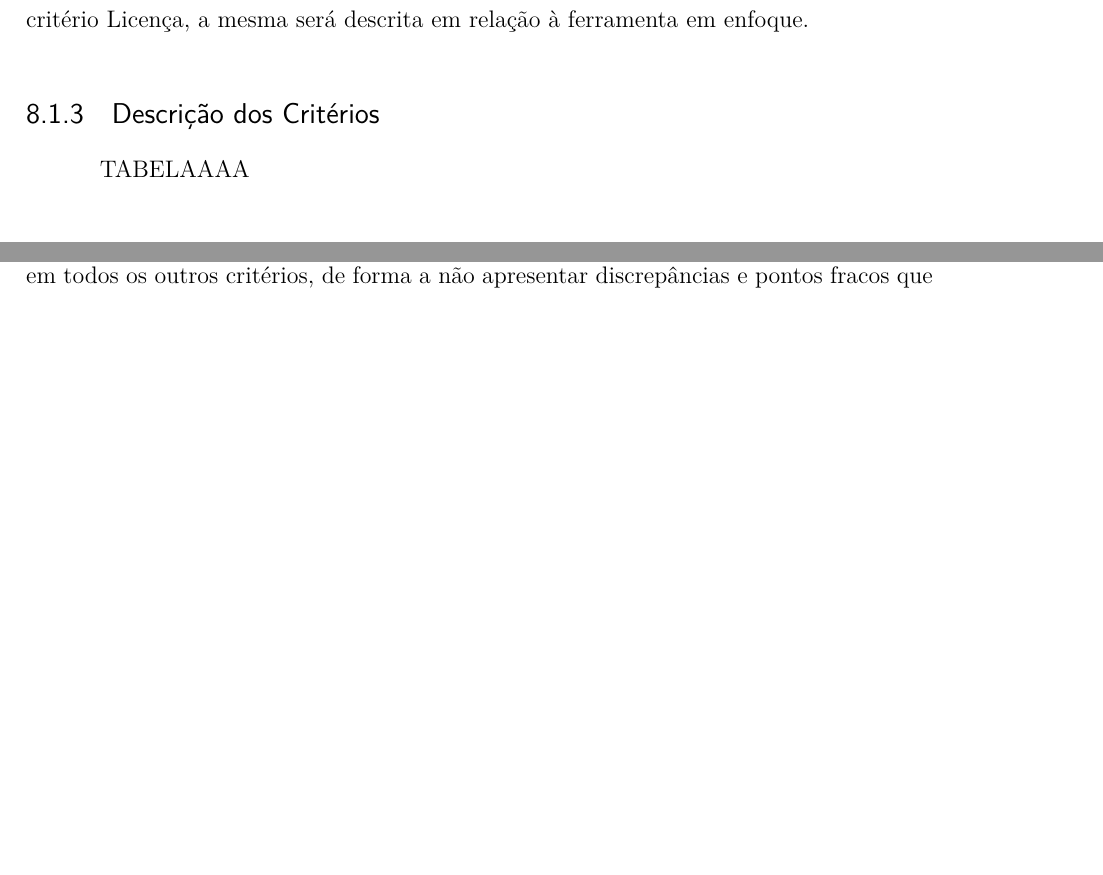
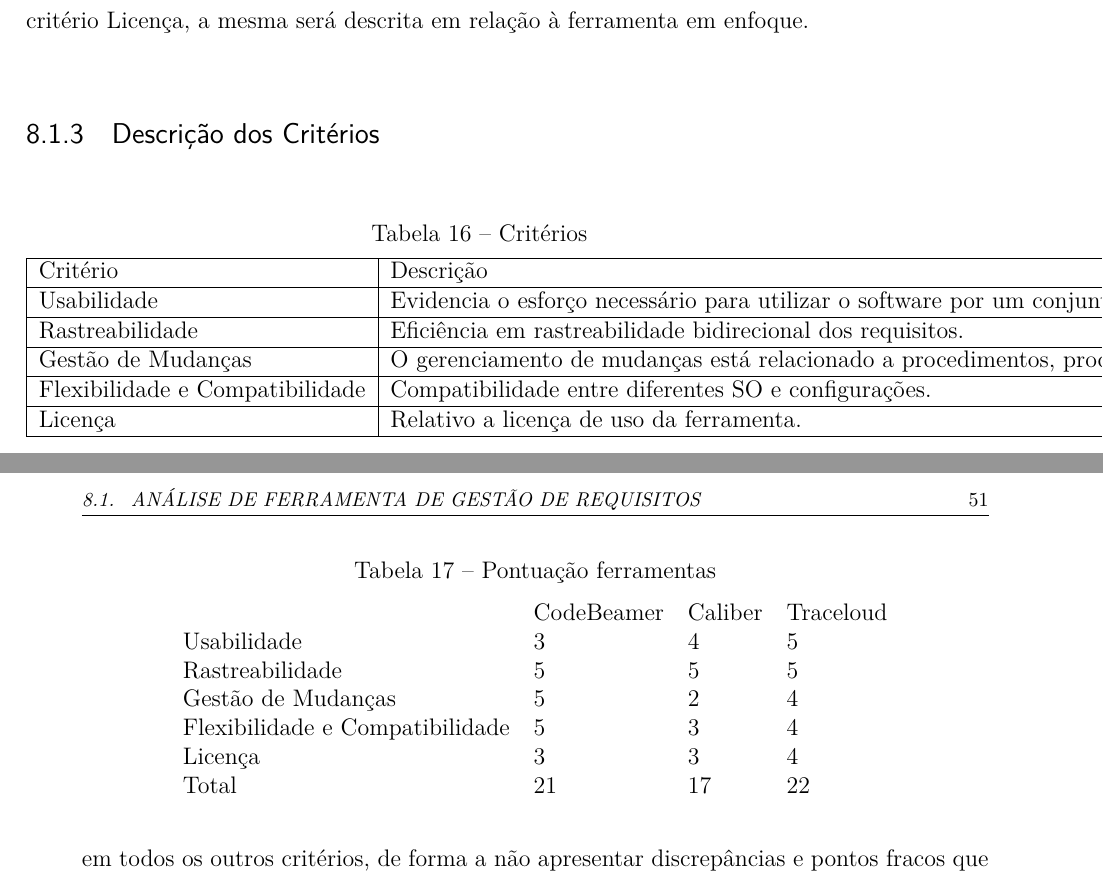
Before and after one commit to TEAM3-Requisitos/Relatorio1, a LaTeX thesis (tcc.tex, which reads editaveis/ferramentasER.tex): two parts of pages 50 and 52 of 65 before the commit and two parts of pages 50 and 53 of 67 after it, joined at a grey line, cut so that both start at the same text, the shorter picture padded with empty space. The pictures show the PDF file tcc.pdf that the author committed with the source.

Commit message:
Arrumando imagens

```diff
--- a/editaveis/ferramentasER.tex
+++ b/editaveis/ferramentasER.tex
@@ -116,8 +116,22 @@
 
 \subsection {Descrição dos Critérios}
 
-TABELAAAA
+\begin{table}[\htp]
+\centering
+\caption{Critérios}
+\label{my-label}
+\begin{tabular}{|l|l|}
+\hline
+Critério     & Descrição                                         \\ \hline
+Usabilidade &  Evidencia o esforço necessário para utilizar o software por um conjunto de usuários \\ \hline
+Rastreabilidade & Eficiência em rastreabilidade bidirecional dos requisitos.\\ \hline
+Gestão de Mudanças & O gerenciamento de mudanças está relacionado a procedimentos, processos e padrões que são usados para gerenciar mudanças nos requisitos do sistema (19).\\ \hline
+Flexibilidade e Compatibilidade
+ & Compatibilidade entre diferentes SO e configurações. \\ \hline
+Licença & Relativo a licença de uso da ferramenta. \\ \hline
 
+\end{tabular}
+\end{table}
 \subsubsection{Usabilidade}
 
 CodeBeamer - O CodeBeamer tem design simples, favorecendo o entendimento de seus elementos e a navegabilidade, tanto na versão desktop quanto web. A ferramenta funciona de forma colaborativa e permite a integração com outras ferramentas, como MS World e Excel, Matlab, Jira, JUnit, Jenkins, entre outros.
@@ -160,7 +174,20 @@
 
 \subsection{Pontuação dos Critérios}
 
-TABELAAAA
+\begin{table}[\htp]
+\centering
+\caption{Pontuação ferramentas}
+\label{my-label}
+\begin{tabular}{llll}
+ & CodeBeamer & Caliber & Traceloud \\
+Usabilidade & 3 & 4 & 5 \\
+Rastreabilidade & 5 & 5 & 5 \\
+Gestão de Mudanças & 5 & 2 & 4 \\
+Flexibilidade e Compatibilidade & 5 & 3 & 4 \\
+Licença & 3 & 3 & 4 \\
+Total & 21 & 17 & 22
+\end{tabular}
+\end{table}
 
 
 \subsection{Ferramenta Escolhida}
```
Also changed, not shown: editaveis/abordagemER.tex (+3 -3 lines), editaveis/gerenciamentoER.tex (+20 -4 lines), editaveis/planejamento.tex (+2 -2 lines), editaveis/processoER.tex (+1 -1 lines), tcc.pdf, editaveis/ferramentasER.tex (18 more changed lines), 5 other files.
